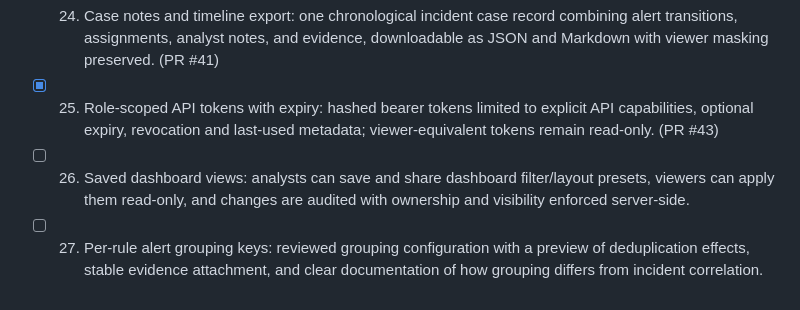
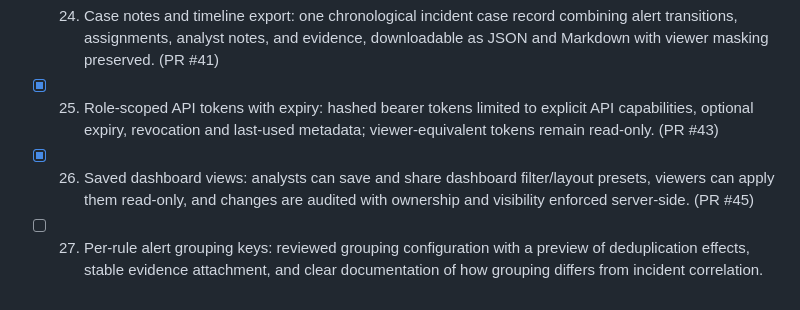
Before and after one commit to talalkashar/watchpost, a Markdown page: docs/ROADMAP.md, the part around the change. Rendered like a GitHub page.

Commit message:
Mark milestone 26 complete

```diff
--- a/docs/ROADMAP.md
+++ b/docs/ROADMAP.md
@@ -82,7 +82,7 @@ When this list runs low, add more real-SIEM gaps here and keep going. Same groun
       (PR #41)
 - [x] 25. Role-scoped API tokens with expiry: hashed bearer tokens limited to explicit API capabilities, optional
       expiry, revocation and last-used metadata; viewer-equivalent tokens remain read-only. (PR #43)
-- [ ] 26. Saved dashboard views: analysts can save and share dashboard filter/layout presets, viewers can apply
-      them read-only, and changes are audited with ownership and visibility enforced server-side.
+- [x] 26. Saved dashboard views: analysts can save and share dashboard filter/layout presets, viewers can apply
+      them read-only, and changes are audited with ownership and visibility enforced server-side. (PR #45)
 - [ ] 27. Per-rule alert grouping keys: reviewed grouping configuration with a preview of deduplication effects,
       stable evidence attachment, and clear documentation of how grouping differs from incident correlation.
```
